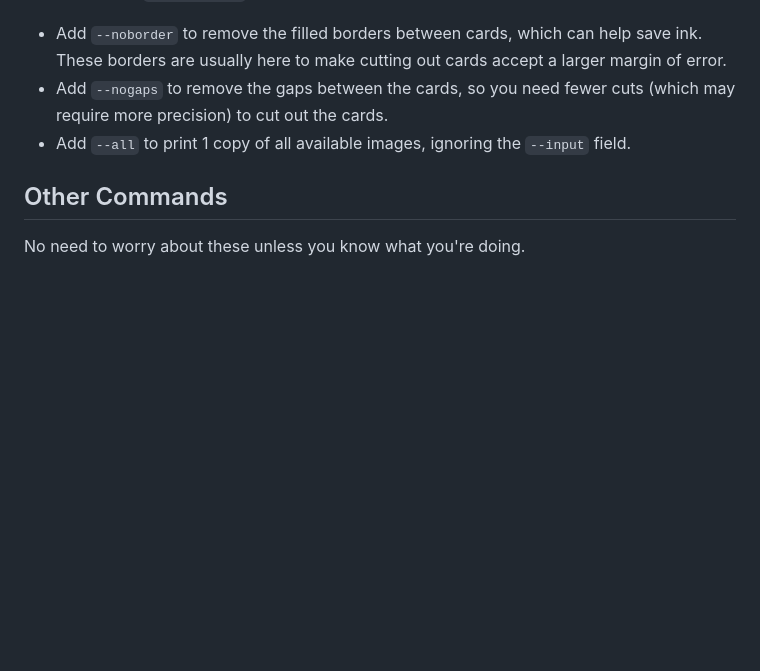
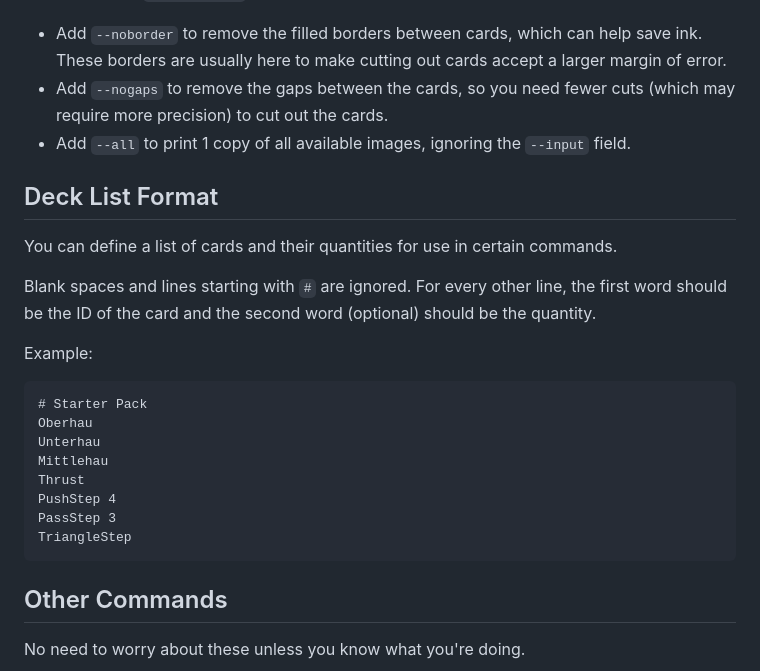
Before and after one commit to DrakonForge/MeisterhauCardCreator, a Markdown page: README.md, the part around one of its changes. GitHub-like rendering; blank space fills up the shorter version.

````diff
--- a/README.md
+++ b/README.md
@@ -143,6 +133,25 @@ Takes in a list of card images produced by `npm run image` and generates a pdf o
 * Add `--nogaps` to remove the gaps between the cards, so you need fewer cuts (which may require more precision) to cut out the cards.
 * Add `--all` to print 1 copy of all available images, ignoring the `--input` field.
 
+## Deck List Format
+
+You can define a list of cards and their quantities for use in certain commands.
+
+Blank spaces and lines starting with `#` are ignored. For every other line, the first word should be the ID of the card and the second word (optional) should be the quantity.
+
+Example:
+
+```text
+# Starter Pack
+Oberhau
+Unterhau
+Mittlehau
+Thrust
+PushStep 4
+PassStep 3
+TriangleStep
+```
+
 ## Other Commands
 
 No need to worry about these unless you know what you're doing.
````
Also changed, not shown: other parts of README.md (+16 -26 lines).
